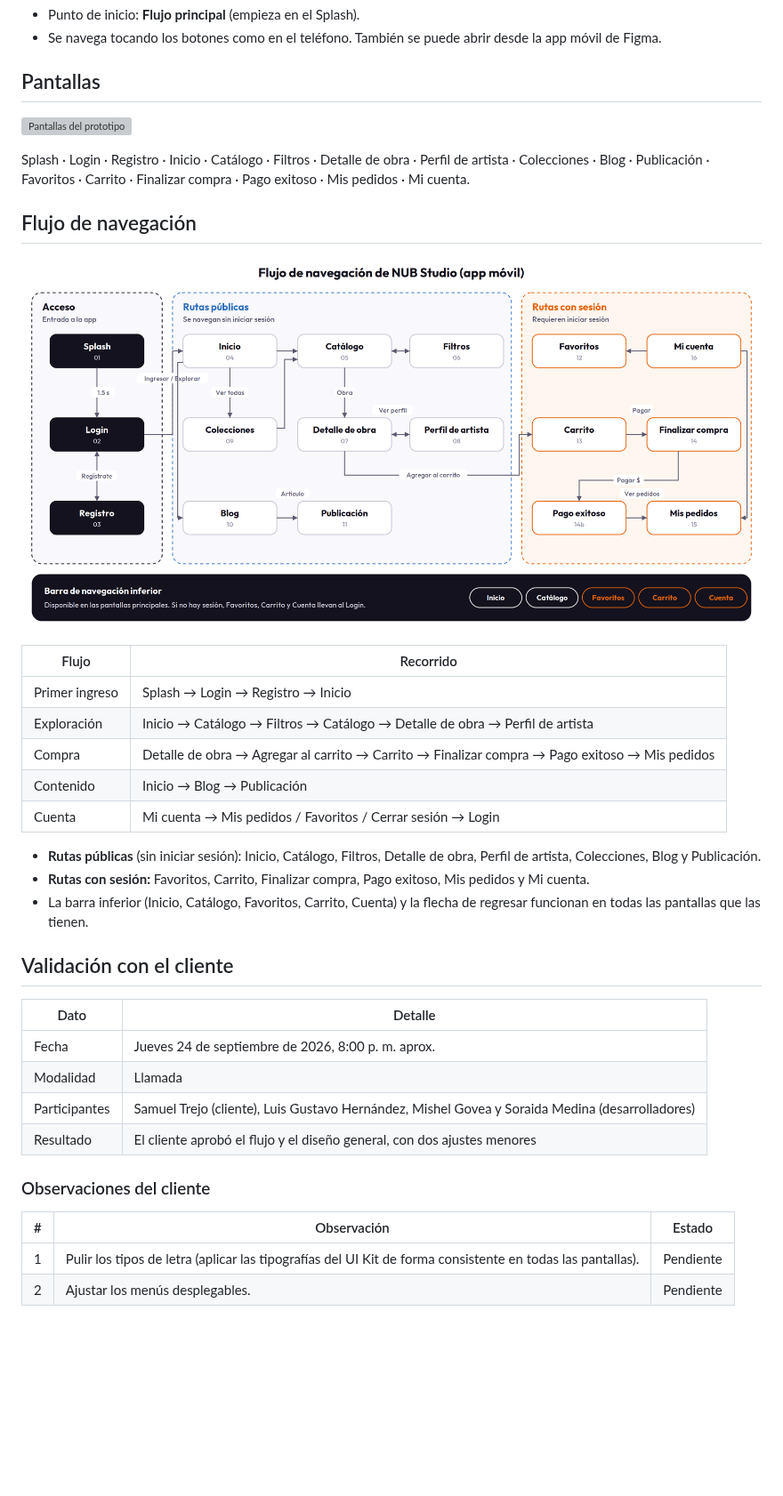
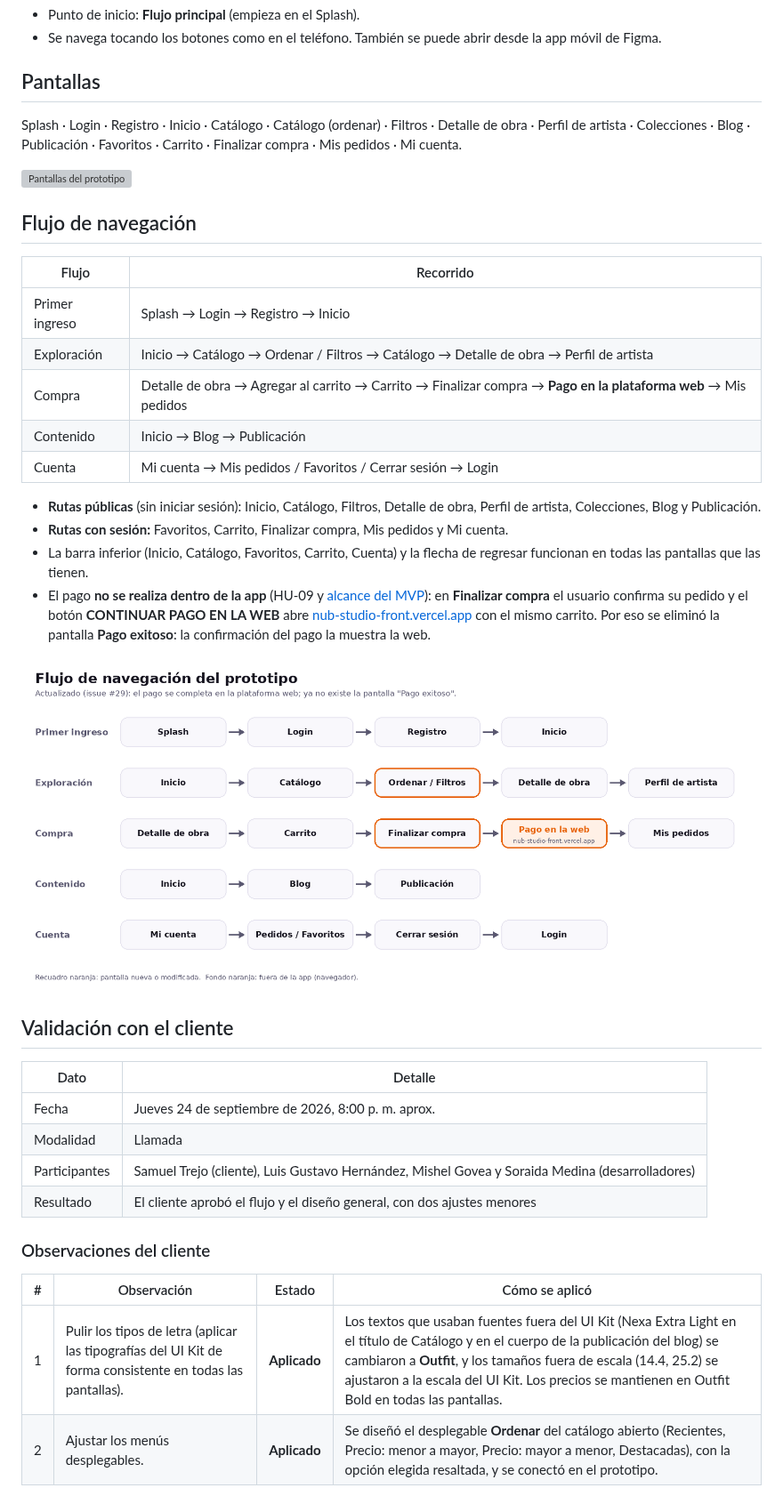
Before and after one commit to Nub-Studio-Uthh/Nub-studio-movil, a Markdown page: docs/prototipo/README.md, the part around one of its changes. Shown at 89% size. GitHub-like rendering; pictures changed too: docs/prototipo/flujo_navegacion.png; blank space fills up the shorter version; grey boxes are pictures that could not be loaded.

Commit message:
docs: aplicar ajustes del prototipo solicitados por el cliente (#29)
- Finalizar compra sin captura de tarjeta; redirige a la web para pagar
- Se elimina la pantalla Pago exitoso del flujo
- Tipografía alineada al UI Kit (Outfit) y desplegable de ordenar en Catálogo
- Capturas y flujo de navegación actualizados; observaciones del cliente en estado Aplicado

```diff
--- a/docs/prototipo/README.md
+++ b/docs/prototipo/README.md
@@ -11,30 +11,31 @@ Prototipo interactivo en Figma para validar el flujo de la app con el cliente an
 
 ## Pantallas
 
+Splash · Login · Registro · Inicio · Catálogo · Catálogo (ordenar) · Filtros · Detalle de obra · Perfil de artista · Colecciones · Blog · Publicación · Favoritos · Carrito · Finalizar compra · Mis pedidos · Mi cuenta.
+
 ![Pantallas del prototipo](pantallas_prototipo.png)
-
-Splash · Login · Registro · Inicio · Catálogo · Filtros · Detalle de obra · Perfil de artista · Colecciones · Blog · Publicación · Favoritos · Carrito · Finalizar compra · Pago exitoso · Mis pedidos · Mi cuenta.
 
 ## Flujo de navegación
 
-![Flujo de navegación](flujo_navegacion.png)
-
 | Flujo | Recorrido |
-|---|---|
+| --- | --- |
 | Primer ingreso | Splash → Login → Registro → Inicio |
-| Exploración | Inicio → Catálogo → Filtros → Catálogo → Detalle de obra → Perfil de artista |
-| Compra | Detalle de obra → Agregar al carrito → Carrito → Finalizar compra → Pago exitoso → Mis pedidos |
+| Exploración | Inicio → Catálogo → Ordenar / Filtros → Catálogo → Detalle de obra → Perfil de artista |
+| Compra | Detalle de obra → Agregar al carrito → Carrito → Finalizar compra → **Pago en la plataforma web** → Mis pedidos |
 | Contenido | Inicio → Blog → Publicación |
 | Cuenta | Mi cuenta → Mis pedidos / Favoritos / Cerrar sesión → Login |
 
 - **Rutas públicas** (sin iniciar sesión): Inicio, Catálogo, Filtros, Detalle de obra, Perfil de artista, Colecciones, Blog y Publicación.
-- **Rutas con sesión:** Favoritos, Carrito, Finalizar compra, Pago exitoso, Mis pedidos y Mi cuenta.
+- **Rutas con sesión:** Favoritos, Carrito, Finalizar compra, Mis pedidos y Mi cuenta.
 - La barra inferior (Inicio, Catálogo, Favoritos, Carrito, Cuenta) y la flecha de regresar funcionan en todas las pantallas que las tienen.
+- El pago **no se realiza dentro de la app** (HU-09 y [alcance del MVP](../ALCANCE_MVP.md)): en **Finalizar compra** el usuario confirma su pedido y el botón **CONTINUAR PAGO EN LA WEB** abre [nub-studio-front.vercel.app](https://nub-studio-front.vercel.app) con el mismo carrito. Por eso se eliminó la pantalla **Pago exitoso**: la confirmación del pago la muestra la web.
+
+![Flujo de navegación](flujo_navegacion.png)
 
 ## Validación con el cliente
 
 | Dato | Detalle |
-|---|---|
+| --- | --- |
 | Fecha | Jueves 24 de septiembre de 2026, 8:00 p. m. aprox. |
 | Modalidad | Llamada |
 | Participantes | Samuel Trejo (cliente), Luis Gustavo Hernández, Mishel Govea y Soraida Medina (desarrolladores) |
@@ -42,8 +43,8 @@ Splash · Login · Registro · Inicio · Catálogo · Filtros · Detalle de obra
 
 ### Observaciones del cliente
 
-| # | Observación | Estado |
-|---|---|---|
-| 1 | Pulir los tipos de letra (aplicar las tipografías del UI Kit de forma consistente en todas las pantallas). | Pendiente |
-| 2 | Ajustar los menús desplegables. | Pendiente |
+| # | Observación | Estado | Cómo se aplicó |
+| --- | --- | --- | --- |
+| 1 | Pulir los tipos de letra (aplicar las tipografías del UI Kit de forma consistente en todas las pantallas). | **Aplicado** | Los textos que usaban fuentes fuera del UI Kit (Nexa Extra Light en el título de Catálogo y en el cuerpo de la publicación del blog) se cambiaron a **Outfit**, y los tamaños fuera de escala (14.4, 25.2) se ajustaron a la escala del UI Kit. Los precios se mantienen en Outfit Bold en todas las pantallas. |
+| 2 | Ajustar los menús desplegables. | **Aplicado** | Se diseñó el desplegable **Ordenar** del catálogo abierto (Recientes, Precio: menor a mayor, Precio: mayor a menor, Destacadas), con la opción elegida resaltada, y se conectó en el prototipo. |
 
```
Also changed, not shown: other parts of docs/prototipo/README.md (+9 -2 lines), 1 other file.
